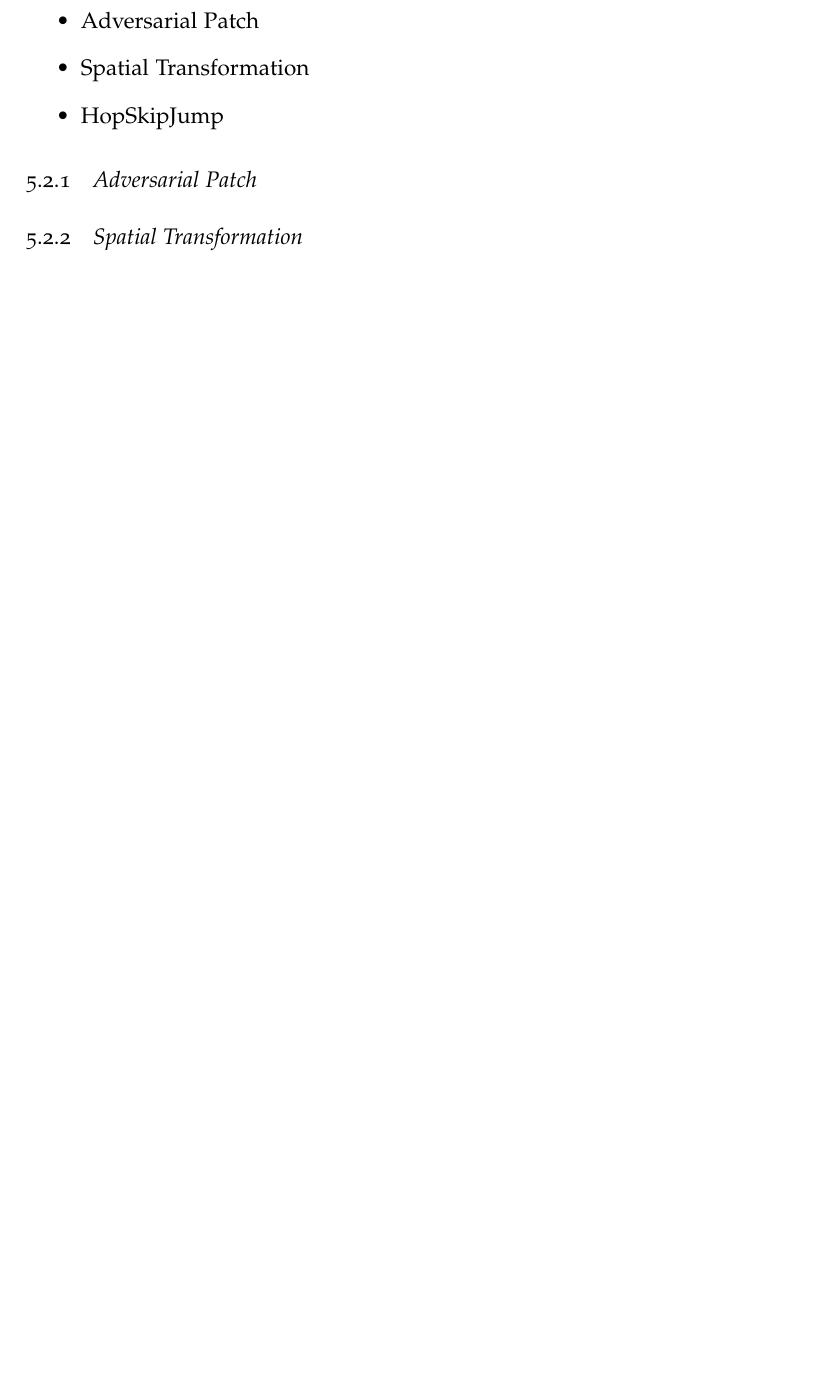
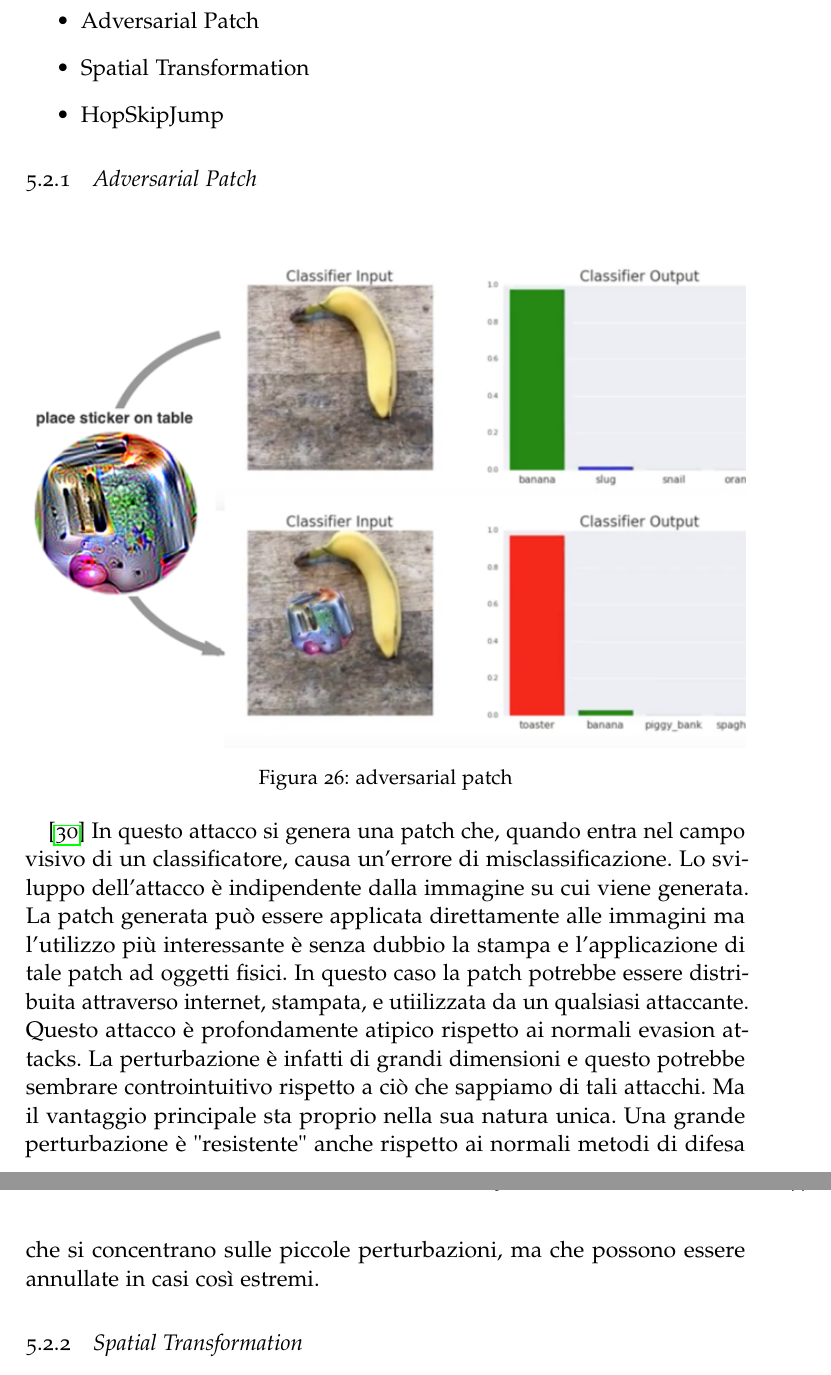
Before and after one commit to piazzesiNiccolo/Tesi, a LaTeX thesis (thesis.tex, which reads Chapters/Lavoro/attacchi.tex): part of page 45 of 48 before the commit and two parts of pages 45 and 46 of 50 after it, the two joined at a grey line, cut so that both start at the same text, the shorter picture padded with empty space. The pictures show the PDF file thesis.pdf that the author committed with the source.

Commit message:
controlla capitoli fatti

```diff
--- a/Chapters/Lavoro/attacchi.tex
+++ b/Chapters/Lavoro/attacchi.tex
@@ -10,6 +10,17 @@ Tra gli attacchi analizzati ne abbiamo individuati tre di particolare interesse:
     \item HopSkipJump
 \end{itemize}
 \subsection{Adversarial Patch}
-
+\begin{figure}[h]
+    \includegraphics[width=\linewidth]{adversarial_patch.png}
+    \caption{adversarial patch}
+    \label{fig:patch}
+\end{figure}
+\cite{patch} In questo attacco si genera una patch che, quando entra nel campo visivo di un classificatore, causa un'errore di misclassificazione. Lo sviluppo dell'attacco è
+indipendente dalla immagine su cui viene generata. La patch generata può essere applicata direttamente alle immagini ma l'utilizzo più interessante è senza dubbio la stampa e l'applicazione di tale patch
+ad oggetti fisici. In questo caso la patch potrebbe essere distribuita attraverso internet, stampata, e utiilizzata da un qualsiasi attaccante. Questo attacco è profondamente atipico rispetto
+ai normali evasion attacks. La perturbazione è infatti di grandi dimensioni e questo potrebbe sembrare controintuitivo rispetto a ciò che sappiamo di tali attacchi. Ma il vantaggio principale
+sta proprio nella sua natura unica. Una grande perturbazione è "resistente" anche rispetto ai normali metodi di difesa che si concentrano sulle piccole perturbazioni, ma che possono essere annullate in
+casi così estremi.
 \subsection{Spatial Transformation}
-
+\begin{figure}[h]
+    \includegraphics[width = \linewidth]{spat.png}
@@ -16,0 +35,6 @@ Tra gli attacchi analizzati ne abbiamo individuati tre di particolare interesse:
+    \includegraphics[width=\linewidth]{hop.png}
+    \caption{funzionamento dell'hopskipjump}
+    \label{fig:hop}
+\end{figure}
+È un attacco blackbox e necessita solo delle classi di output del modello. Parte da una grande perturbazione e punta a ridurla al minimo mantenendo comunque l'errore di classificazione.
+La perturbazione viene ridotta attraverso diverse iterazioni di ricerca binaria. Ciascuna iterazione individua una nuova perturbazione valida, più "piccola" della precedente.
```
Also changed, not shown: Chapters/Fondamenti/ml.tex (+3 -3 lines), Chapters/adas/guida.tex (+1 -1 lines), bibliografia.bib (+1 -1 lines), img/adversarial_patch.png (added), img/hop.png (added), img/spat.png (added), thesis.pdf, Chapters/Lavoro/attacchi.tex (7 more changed lines).
